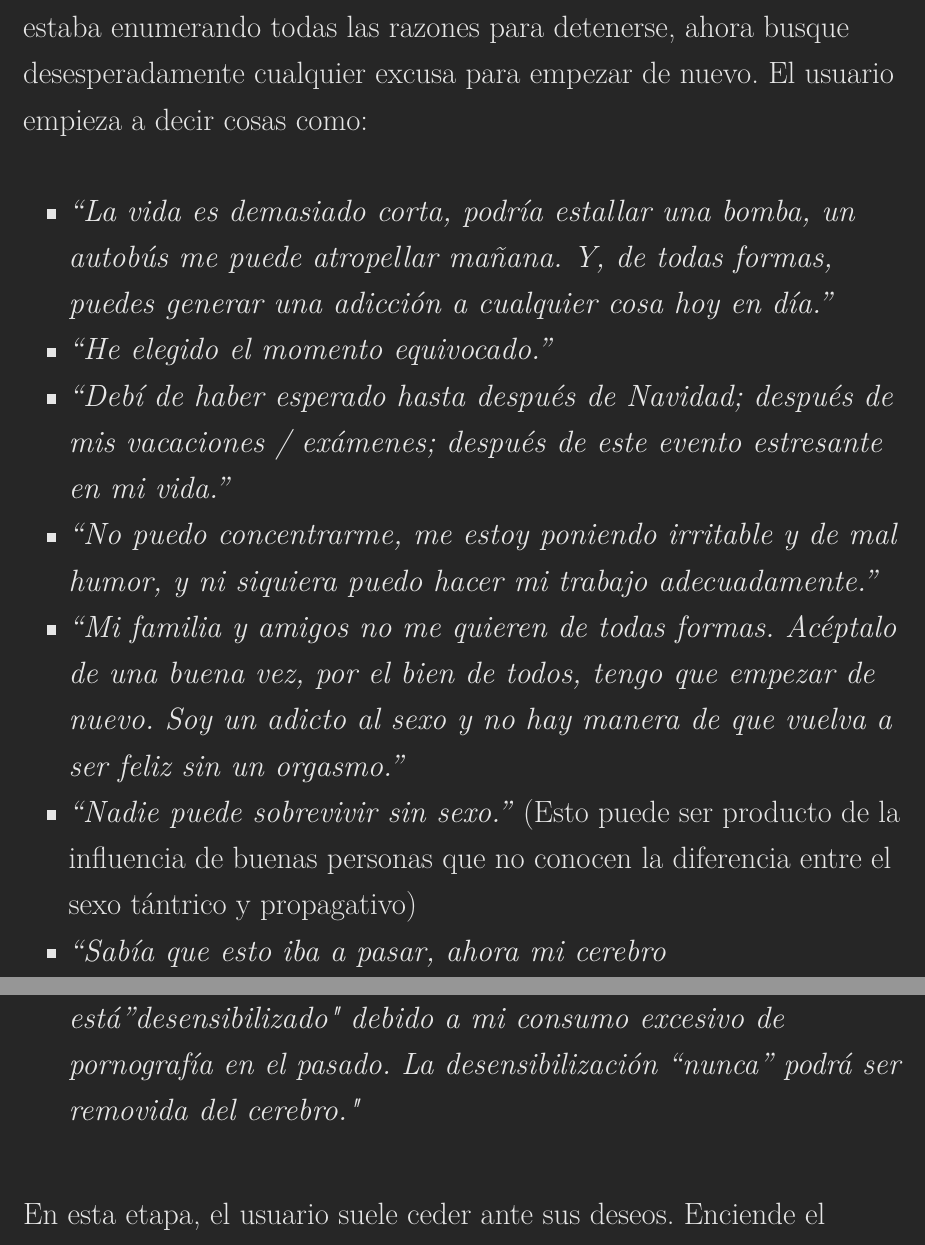
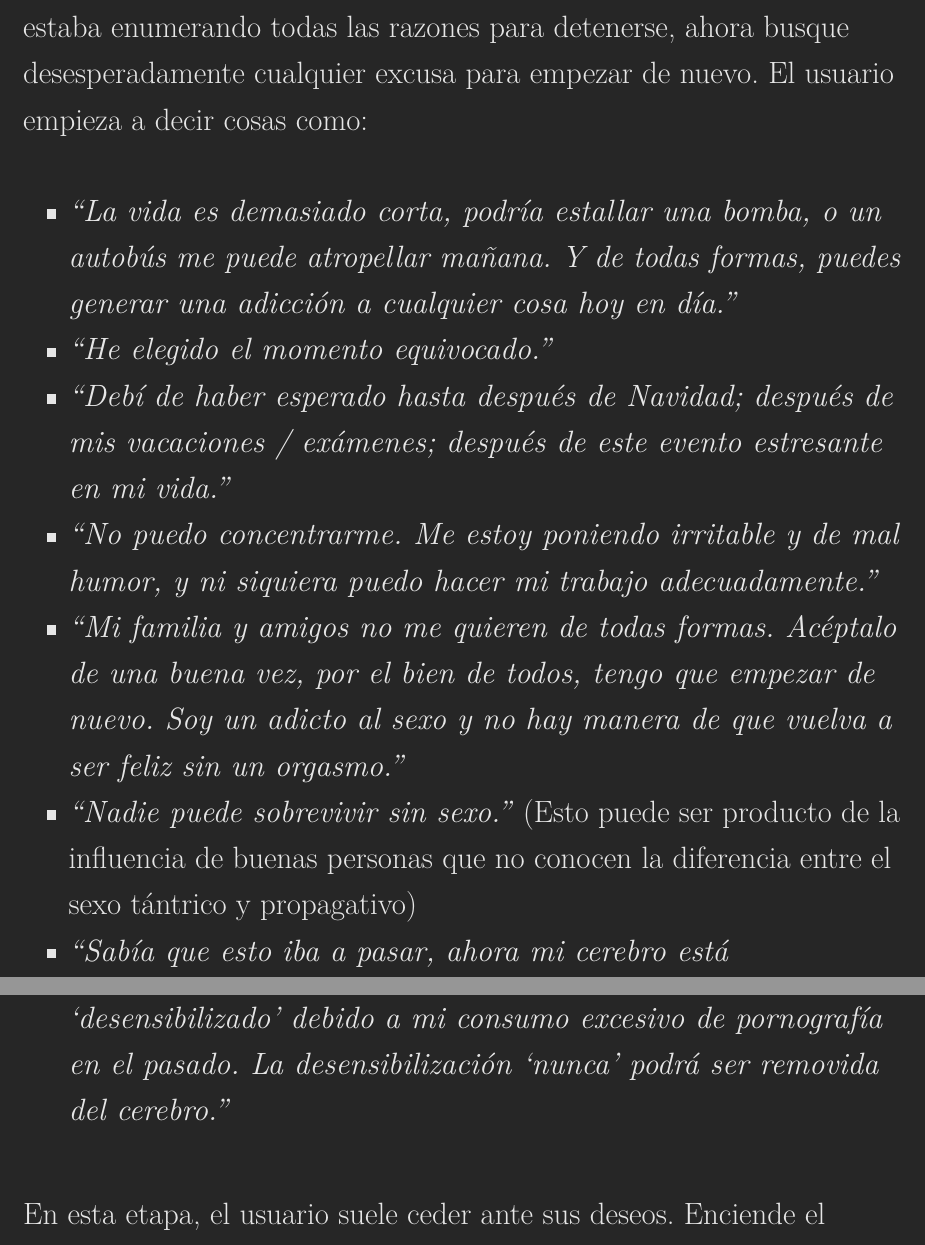
Before and after one commit to easypeasyespanol/easypeasyespanol.github.io, a LaTeX book (easypeasyespanol.tex): two parts of pages 96 and 97 of 248, joined at a grey line, cut so that both start at the same text. Compiled offline with pdfLaTeX.

Commit message:
Deploying to gh-pages from @ easypeasyespanol/easypeasyespanol.github.io@6fdc32c3bfc3fa00936c8bb91fab1bedbbd33957 🚀

```diff
--- a/easypeasyespanol.tex
+++ b/easypeasyespanol.tex
@@ -1079,19 +1079,19 @@ En la otra trinchera, está el pequeño monstruo, el cual todavía no ha sido al
 \begin{itemize}
 \tightlist
 \item
-  \emph{``La vida es demasiado corta, podría estallar una bomba, un autobús me puede atropellar mañana. Y, de todas formas, puedes generar una adicción a cualquier cosa hoy en día.''}
+  \emph{``La vida es demasiado corta, podría estallar una bomba, o un autobús me puede atropellar mañana. Y de todas formas, puedes generar una adicción a cualquier cosa hoy en día.''}
 \item
   \emph{``He elegido el momento equivocado.''}
 \item
   \emph{``Debí de haber esperado hasta después de Navidad; después de mis vacaciones / exámenes; después de este evento estresante en mi vida.''}
 \item
-  \emph{``No puedo concentrarme, me estoy poniendo irritable y de mal humor, y ni siquiera puedo hacer mi trabajo adecuadamente.''}
+  \emph{``No puedo concentrarme. Me estoy poniendo irritable y de mal humor, y ni siquiera puedo hacer mi trabajo adecuadamente.''}
 \item
   \emph{``Mi familia y amigos no me quieren de todas formas. Acéptalo de una buena vez, por el bien de todos, tengo que empezar de nuevo. Soy un adicto al sexo y no hay manera de que vuelva a ser feliz sin un orgasmo.''}
 \item
   \emph{``Nadie puede sobrevivir sin sexo.''} (Esto puede ser producto de la influencia de buenas personas que no conocen la diferencia entre el sexo tántrico y propagativo)
 \item
-  \emph{``Sabía que esto iba a pasar, ahora mi cerebro está''desensibilizado" debido a mi consumo excesivo de pornografía en el pasado. La desensibilización ``nunca'' podrá ser removida del cerebro."}
+  \emph{``Sabía que esto iba a pasar, ahora mi cerebro está `desensibilizado' debido a mi consumo excesivo de pornografía en el pasado. La desensibilización `nunca' podrá ser removida del cerebro.''}
 \end{itemize}
 
 En esta etapa, el usuario suele ceder ante sus deseos. Enciende el navegador, y su esquizofrenia aumenta. Por un lado, se siente tremendamente aliviado de terminar con el antojo, después de que el pequeño monstruo finalmente consigue su dosis; pero, por otro lado, el orgasmo se siente terrible y el usuario no puede entender por qué lo está haciendo. Es por esto por lo que el usuario piensa que carece de fuerza de voluntad, pero no es por falta de voluntad, todo lo que ha hecho es cambiar de opinión y tomar una decisión perfectamente racional usando la información que tiene a la mano.
```
Also changed, not shown: easypeasyespanol.pdf, 3 other files.
